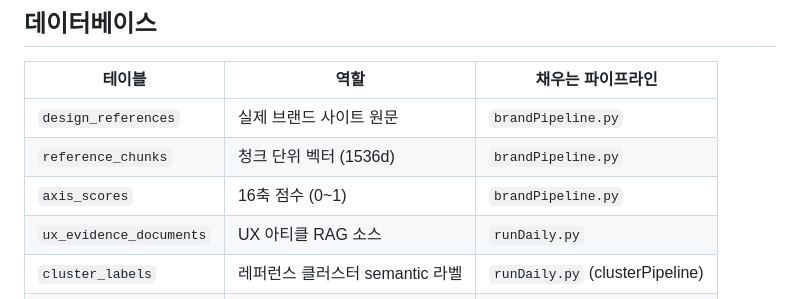
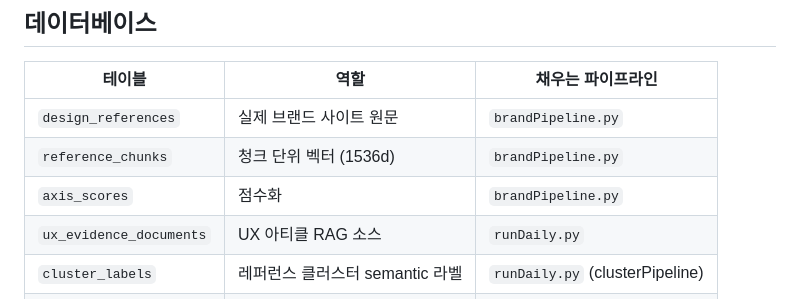
Before and after one commit to musoyou12/OTB-design-research, a Markdown page: README.md, the part around the change. Drawn GitHub-style.

Commit message:
Update description for axis_scores in README

```diff
--- a/README.md
+++ b/README.md
@@ -56,7 +56,7 @@
 |--------|------|-----------------|
 | `design_references` | 실제 브랜드 사이트 원문 | `brandPipeline.py` |
 | `reference_chunks` | 청크 단위 벡터 (1536d) | `brandPipeline.py` |
-| `axis_scores` | 16축 점수 (0~1) | `brandPipeline.py` |
+| `axis_scores` | 점수화 | `brandPipeline.py` |
 | `ux_evidence_documents` | UX 아티클 RAG 소스 | `runDaily.py` |
 | `cluster_labels` | 레퍼런스 클러스터 semantic 라벨 | `runDaily.py` (clusterPipeline) |
 | `trend_signals` | Google Trends 수치 | `runDaily.py` |
```
